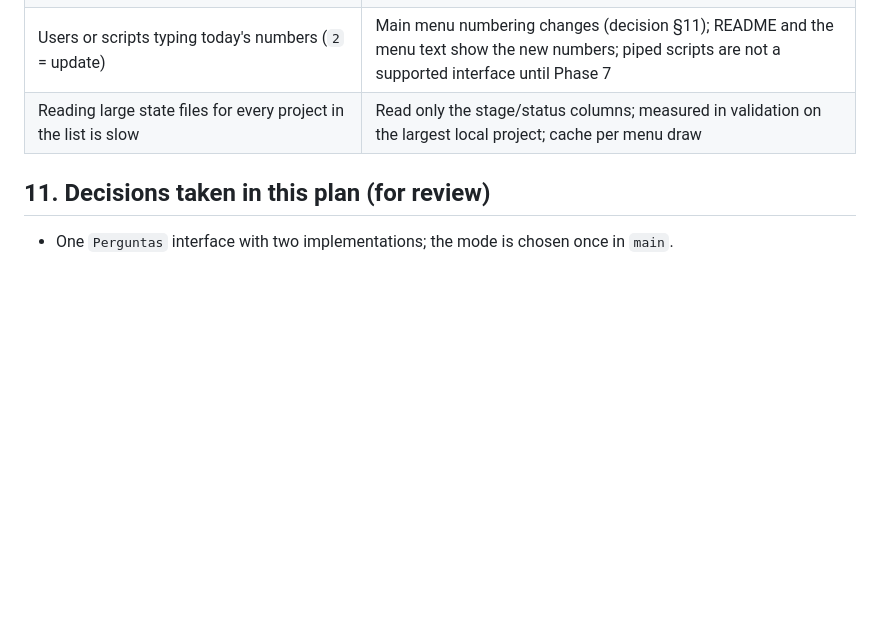
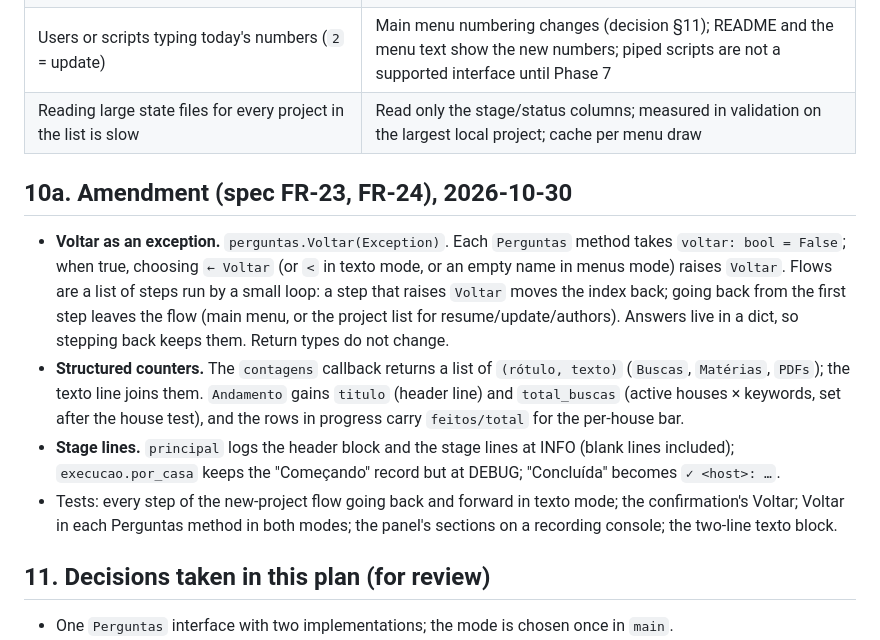
Before and after one commit to leoaucar/sapl_scrap, a Markdown page: specs/2026-10-30-interface-terminal/plan.md, the part around the change. Rendered like a GitHub page; blank space fills up the shorter version.

```diff
--- a/specs/2026-10-30-interface-terminal/plan.md
+++ b/specs/2026-10-30-interface-terminal/plan.md
@@ -289,6 +289,28 @@ blocked, CI on 3.10/pandas 2 and 3.12/pandas 3) keeps passing.
 | Users or scripts typing today's numbers (`2` = update) | Main menu numbering changes (decision §11); README and the menu text show the new numbers; piped scripts are not a supported interface until Phase 7 |
 | Reading large state files for every project in the list is slow | Read only the stage/status columns; measured in validation on the largest local project; cache per menu draw |
 
+## 10a. Amendment (spec FR-23, FR-24), 2026-10-30
+
+- **Voltar as an exception.** `perguntas.Voltar(Exception)`. Each
+  `Perguntas` method takes `voltar: bool = False`; when true, choosing
+  `← Voltar` (or `<` in texto mode, or an empty name in menus mode) raises
+  `Voltar`. Flows are a list of steps run by a small loop: a step that raises
+  `Voltar` moves the index back; going back from the first step leaves the
+  flow (main menu, or the project list for resume/update/authors). Answers
+  live in a dict, so stepping back keeps them. Return types do not change.
+- **Structured counters.** The `contagens` callback returns a list of
+  `(rótulo, texto)` (`Buscas`, `Matérias`, `PDFs`); the texto line joins
+  them. `Andamento` gains `titulo` (header line) and `total_buscas` (active
+  houses × keywords, set after the house test), and the rows in progress
+  carry `feitos/total` for the per-house bar.
+- **Stage lines.** `principal` logs the header block and the stage lines at
+  INFO (blank lines included); `execucao.por_casa` keeps the "Começando"
+  record but at DEBUG; "Concluída" becomes `✓ <host>: …`.
+- Tests: every step of the new-project flow going back and forward in texto
+  mode; the confirmation's Voltar; Voltar in each Perguntas method in both
+  modes; the panel's sections on a recording console; the two-line texto
+  block.
+
 ## 11. Decisions taken in this plan (for review)
 
 - One `Perguntas` interface with two implementations; the mode is chosen once
```
Also changed, not shown: specs/2026-10-30-interface-terminal/spec.md (+34 -0 lines), specs/2026-10-30-interface-terminal/tasks.md (+15 -0 lines).
